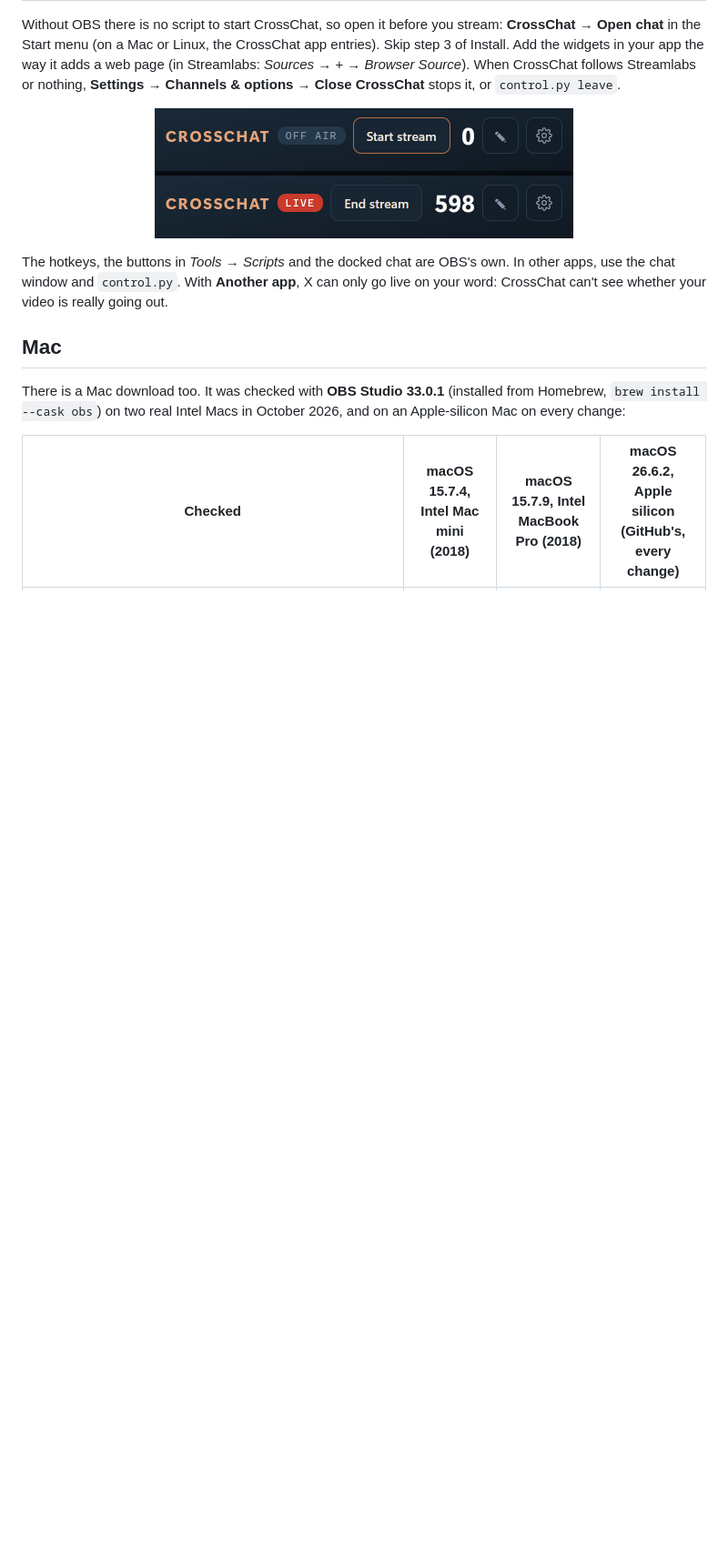
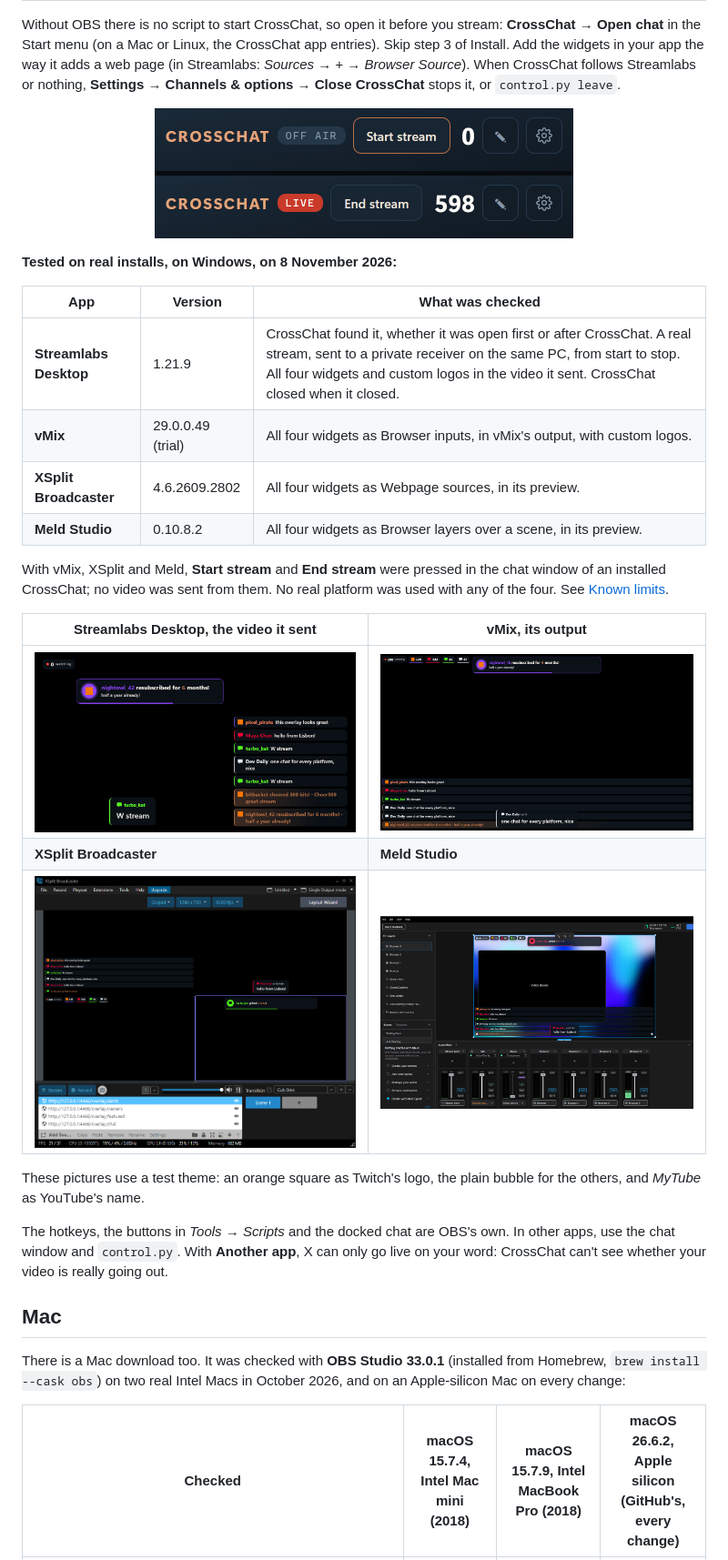
Before and after one commit to RandyNorthrup/crosschat-obs, a Markdown page: README.md, the part around one of its changes. Shown at 91% size. GitHub-like rendering; pictures changed too: assets/screenshots/meld-output.png (added), assets/screenshots/streamlabs-output.png, assets/screenshots/vmix-output.png (added); blank space fills up the shorter version.

```diff
--- a/README.md
+++ b/README.md
@@ -205,6 +205,25 @@ CrossChat needs to know one thing from your streaming app: when you are live. Ch
 Without OBS there is no script to start CrossChat, so open it before you stream: **CrossChat → Open chat** in the Start menu (on a Mac or Linux, the CrossChat app entries). Skip step 3 of Install. Add the widgets in your app the way it adds a web page (in Streamlabs: *Sources → + → Browser Source*). When CrossChat follows Streamlabs or nothing, **Settings → Channels & options → Close CrossChat** stops it, or `control.py leave`.
 
 <p align="center"><img src="assets/screenshots/start-stream.png" alt="The top of the chat window with Another app chosen: OFF AIR with a Start stream button, then LIVE with an End stream button" width="460"></p>
+
+**Tested on real installs, on Windows, on 8 November 2026:**
+
+| App | Version | What was checked |
+|---|---|---|
+| **Streamlabs Desktop** | 1.21.9 | CrossChat found it, whether it was open first or after CrossChat. A real stream, sent to a private receiver on the same PC, from start to stop. All four widgets and custom logos in the video it sent. CrossChat closed when it closed. |
+| **vMix** | 29.0.0.49 (trial) | All four widgets as Browser inputs, in vMix's output, with custom logos. |
+| **XSplit Broadcaster** | 4.6.2609.2802 | All four widgets as Webpage sources, in its preview. |
+| **Meld Studio** | 0.10.8.2 | All four widgets as Browser layers over a scene, in its preview. |
+
+With vMix, XSplit and Meld, **Start stream** and **End stream** were pressed in the chat window of an installed CrossChat; no video was sent from them. No real platform was used with any of the four. See [Known limits](#known-limits).
+
+| Streamlabs Desktop, the video it sent | vMix, its output |
+|---|---|
+| <img src="assets/screenshots/streamlabs-output.png" alt="CrossChat's chat feed, featured message, alert and viewer counter in the video Streamlabs Desktop sent" width="420"> | <img src="assets/screenshots/vmix-output.png" alt="CrossChat's four widgets in vMix's output" width="420"> |
+| **XSplit Broadcaster** | **Meld Studio** |
+| <img src="assets/screenshots/xsplit-output.png" alt="CrossChat's four widgets as Webpage sources in XSplit Broadcaster" width="420"> | <img src="assets/screenshots/meld-output.png" alt="CrossChat's four widgets as Browser layers in Meld Studio" width="420"> |
+
+These pictures use a test theme: an orange square as Twitch's logo, the plain bubble for the others, and *MyTube* as YouTube's name.
 
 The hotkeys, the buttons in *Tools → Scripts* and the docked chat are OBS's own. In other apps, use the chat window and `control.py`. With **Another app**, X can only go live on your word: CrossChat can't see whether your video is really going out.
 
```
Also changed, not shown: other parts of README.md (+2 -2 lines), CHANGELOG.md (+26 -2 lines).
